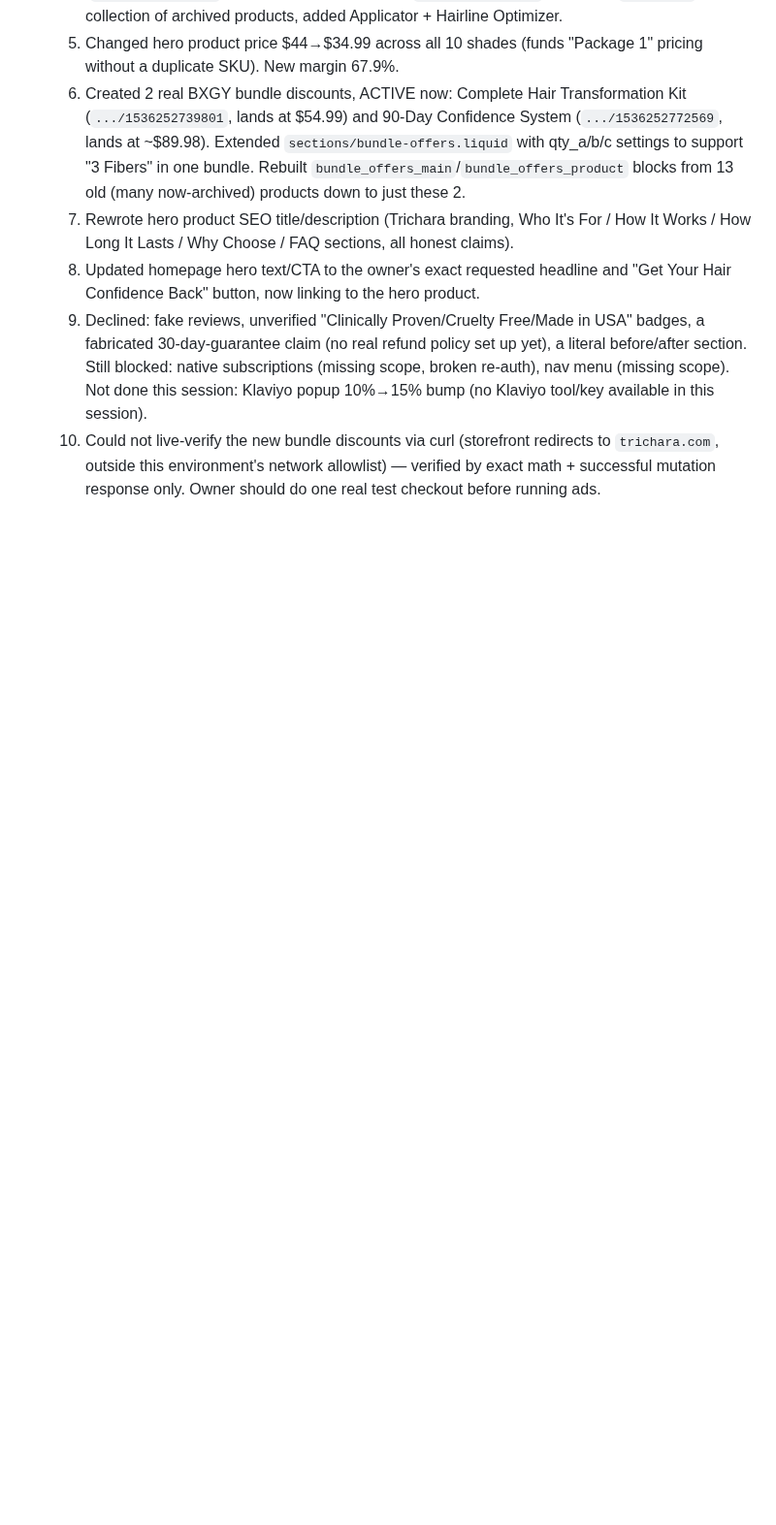
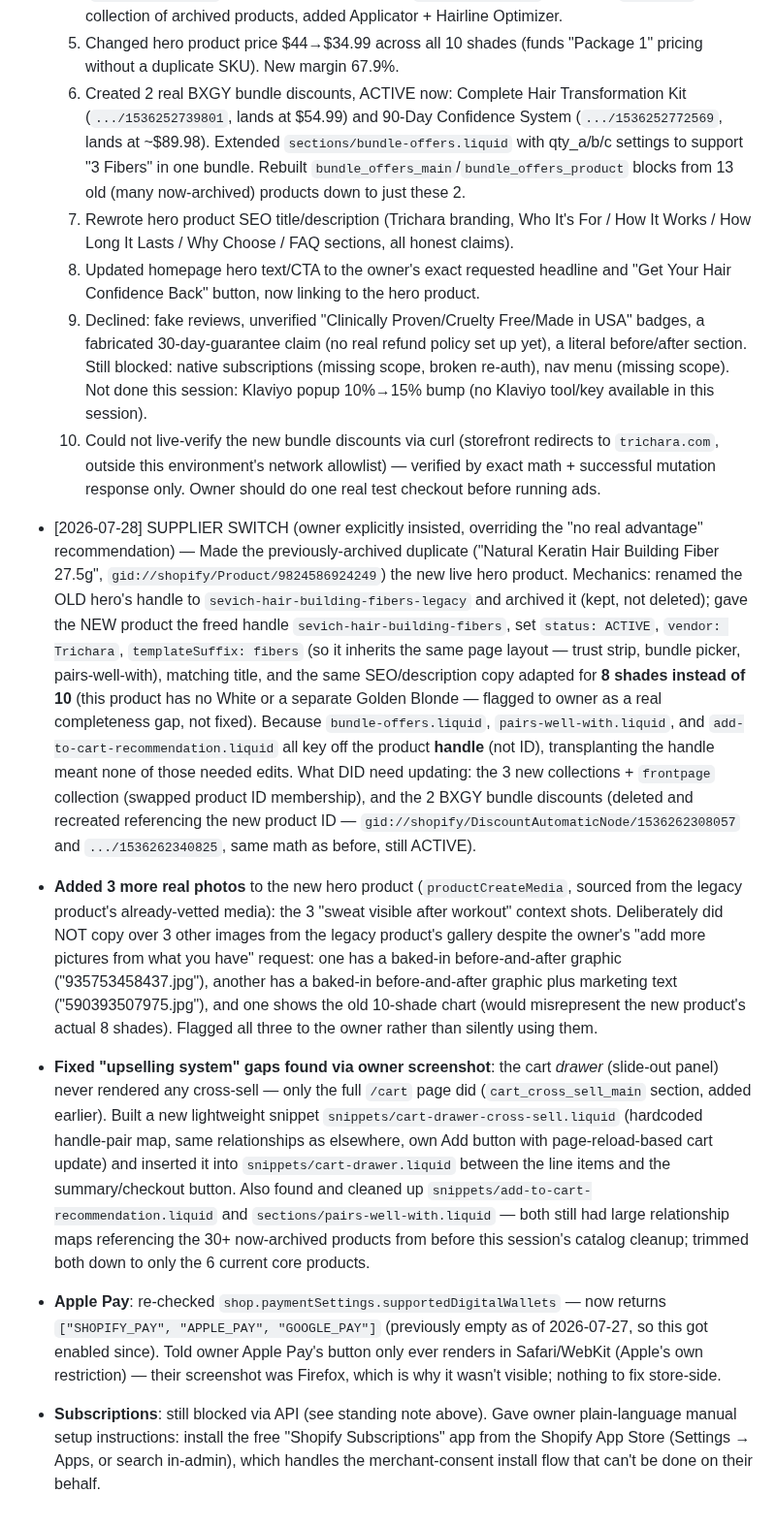
Before and after one commit to bobbinpersonal-ai/densara, a Markdown page: PROGRESS.md, the part around the change. Shown at 97% size. GitHub-like rendering; blank space fills up the shorter version.

Commit message:
Switch hero fiber product to new supplier per owner's explicit instruction; fix cart drawer upsell gap; add more product photos; clean up dead product references in cross-sell modules after catalog cleanup

```diff
--- a/PROGRESS.md
+++ b/PROGRESS.md
@@ -226,3 +226,9 @@ Types: `FILE`, `API-READ`, `API-MUTATE`, `PLAN`, `DECISION`
   8. Updated homepage hero text/CTA to the owner's exact requested headline and "Get Your Hair Confidence Back" button, now linking to the hero product.
   9. Declined: fake reviews, unverified "Clinically Proven/Cruelty Free/Made in USA" badges, a fabricated 30-day-guarantee claim (no real refund policy set up yet), a literal before/after section. Still blocked: native subscriptions (missing scope, broken re-auth), nav menu (missing scope). Not done this session: Klaviyo popup 10%→15% bump (no Klaviyo tool/key available in this session).
   10. Could not live-verify the new bundle discounts via curl (storefront redirects to `trichara.com`, outside this environment's network allowlist) — verified by exact math + successful mutation response only. Owner should do one real test checkout before running ads.
+
+- [2026-07-28] SUPPLIER SWITCH (owner explicitly insisted, overriding the "no real advantage" recommendation) — Made the previously-archived duplicate ("Natural Keratin Hair Building Fiber 27.5g", `gid://shopify/Product/9824586924249`) the new live hero product. Mechanics: renamed the OLD hero's handle to `sevich-hair-building-fibers-legacy` and archived it (kept, not deleted); gave the NEW product the freed handle `sevich-hair-building-fibers`, set `status: ACTIVE`, `vendor: Trichara`, `templateSuffix: fibers` (so it inherits the same page layout — trust strip, bundle picker, pairs-well-with), matching title, and the same SEO/description copy adapted for **8 shades instead of 10** (this product has no White or a separate Golden Blonde — flagged to owner as a real completeness gap, not fixed). Because `bundle-offers.liquid`, `pairs-well-with.liquid`, and `add-to-cart-recommendation.liquid` all key off the product **handle** (not ID), transplanting the handle meant none of those needed edits. What DID need updating: the 3 new collections + `frontpage` collection (swapped product ID membership), and the 2 BXGY bundle discounts (deleted and recreated referencing the new product ID — `gid://shopify/DiscountAutomaticNode/1536262308057` and `.../1536262340825`, same math as before, still ACTIVE).
+- **Added 3 more real photos** to the new hero product (`productCreateMedia`, sourced from the legacy product's already-vetted media): the 3 "sweat visible after workout" context shots. Deliberately did NOT copy over 3 other images from the legacy product's gallery despite the owner's "add more pictures from what you have" request: one has a baked-in before-and-after graphic ("935753458437.jpg"), another has a baked-in before-and-after graphic plus marketing text ("590393507975.jpg"), and one shows the old 10-shade chart (would misrepresent the new product's actual 8 shades). Flagged all three to the owner rather than silently using them.
+- **Fixed "upselling system" gaps found via owner screenshot**: the cart *drawer* (slide-out panel) never rendered any cross-sell — only the full `/cart` page did (`cart_cross_sell_main` section, added earlier). Built a new lightweight snippet `snippets/cart-drawer-cross-sell.liquid` (hardcoded handle-pair map, same relationships as elsewhere, own Add button with page-reload-based cart update) and inserted it into `snippets/cart-drawer.liquid` between the line items and the summary/checkout button. Also found and cleaned up `snippets/add-to-cart-recommendation.liquid` and `sections/pairs-well-with.liquid` — both still had large relationship maps referencing the 30+ now-archived products from before this session's catalog cleanup; trimmed both down to only the 6 current core products.
+- **Apple Pay**: re-checked `shop.paymentSettings.supportedDigitalWallets` — now returns `["SHOPIFY_PAY", "APPLE_PAY", "GOOGLE_PAY"]` (previously empty as of 2026-07-27, so this got enabled since). Told owner Apple Pay's button only ever renders in Safari/WebKit (Apple's own restriction) — their screenshot was Firefox, which is why it wasn't visible; nothing to fix store-side.
+- **Subscriptions**: still blocked via API (see standing note above). Gave owner plain-language manual setup instructions: install the free "Shopify Subscriptions" app from the Shopify App Store (Settings → Apps, or search in-admin), which handles the merchant-consent install flow that can't be done on their behalf.
```
